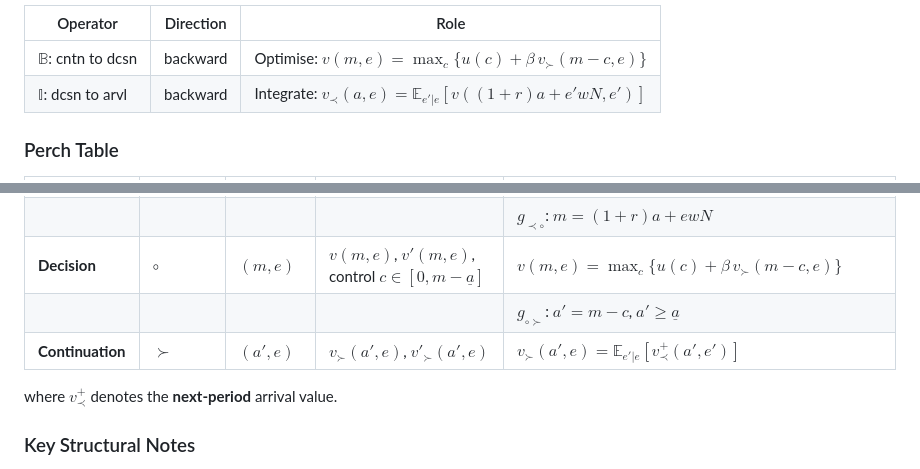
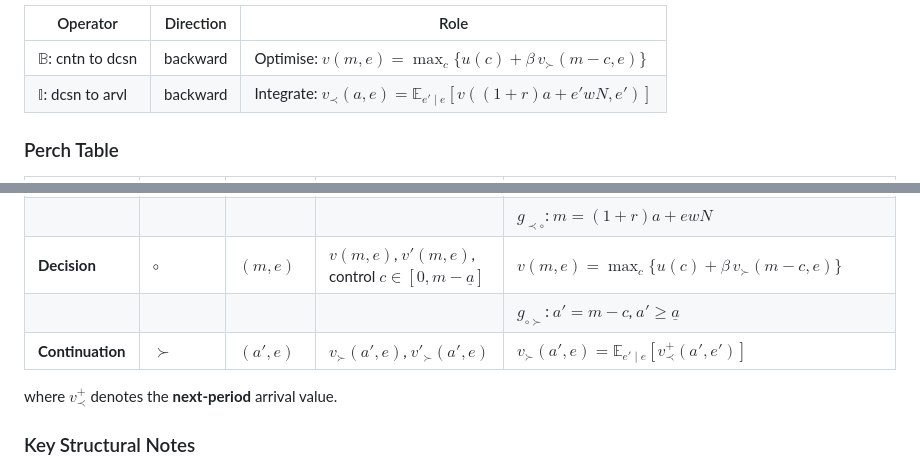
Before and after one commit to econ-ark/ballpark, a Markdown page: docs/bellman-excerpt-SMD-polished.md, 2 parts joined by grey strips. Drawn GitHub-style.

Commit message:
Fix pipe character breaking markdown tables in math expressions
Use \mid instead of | inside table cells for conditional expectations.

Made-with: Cursor

```diff
--- a/docs/bellman-excerpt-SMD-polished.md
+++ b/docs/bellman-excerpt-SMD-polished.md
@@ -64,7 +64,7 @@ $$
 | Operator | Direction | Role |
 |----------|-----------|------|
 | $\mathbb{B}$: cntn to dcsn | backward | Optimise: $v(m, e) = \max_c \{ u(c) + \beta \, v_{\succ}(m - c, e) \}$ |
-| $\mathbb{I}$: dcsn to arvl | backward | Integrate: $v_{\prec}(a, e) = \mathbb{E}_{e' | e} [ v((1+r)a + e'wN, e') ]$ |
+| $\mathbb{I}$: dcsn to arvl | backward | Integrate: $v_{\prec}(a, e) = \mathbb{E}_{e' \mid e} [ v((1+r)a + e'wN, e') ]$ |
 
 ### Perch Table
 
@@ -74,7 +74,7 @@ $$
 | | | | | $g_{\prec\circ}$: $m = (1+r)a + ewN$ |
 | **Decision** | $\circ$ | $(m, e)$ | $v(m,e)$, $v'(m,e)$, control $c \in [0, m - \underline{a}]$ | $v(m,e) = \max_c \{ u(c) + \beta \, v_{\succ}(m - c, e) \}$ |
 | | | | | $g_{\circ\succ}$: $a' = m - c$, $a' \geq \underline{a}$ |
-| **Continuation** | $\succ$ | $(a', e)$ | $v_{\succ}(a',e)$, $v'_{\succ}(a',e)$ | $v_{\succ}(a',e) = \mathbb{E}_{e' | e} [ v_{\prec}^{+}(a', e') ]$ |
+| **Continuation** | $\succ$ | $(a', e)$ | $v_{\succ}(a',e)$, $v'_{\succ}(a',e)$ | $v_{\succ}(a',e) = \mathbb{E}_{e' \mid e} [ v_{\prec}^{+}(a', e') ]$ |
 
 where $v_{\prec}^{+}$ denotes the **next-period** arrival value.
 
```
